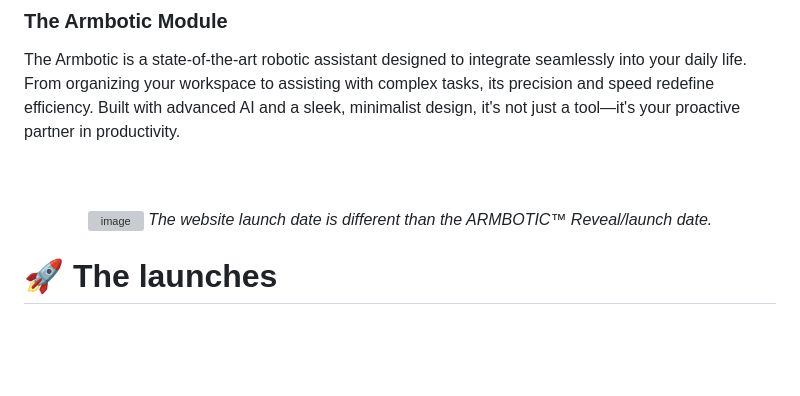
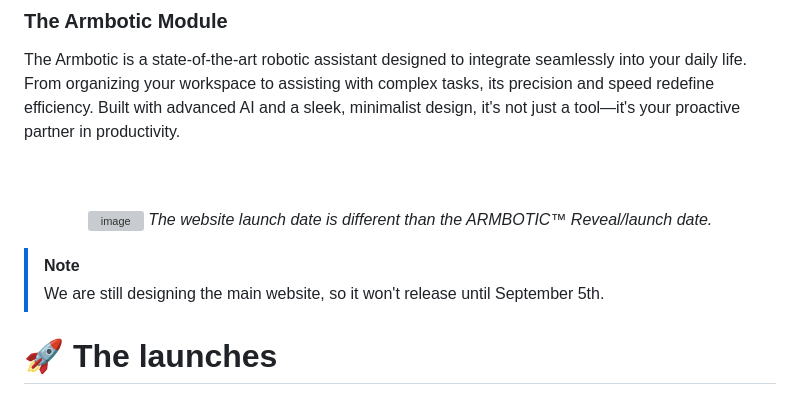
Before and after one commit to A1dos-Creations/MAD-Robotics, a Markdown page: README.md, the part around the change. Rendered like a GitHub page; blank space fills up the shorter version; grey boxes are pictures that could not be loaded.

```diff
--- a/README.md
+++ b/README.md
@@ -24,6 +24,9 @@ The Armbotic is a state-of-the-art robotic assistant designed to integrate seaml
   <img width="1199" height="203" alt="image" src="https://github.com/user-attachments/assets/815160bb-825f-4917-a400-18f9a9869168" />
   <i>The website launch date is different than the ARMBOTIC™ Reveal/launch date.</i>
 </p>
+
+> [!NOTE]
+> We are still designing the main website, so it won't release until September 5th.
 
 # 🚀 The launches
 The MAD Robotics™ Armbotic™ website will launch officially on **September 5th at midnight** (PST).
```
